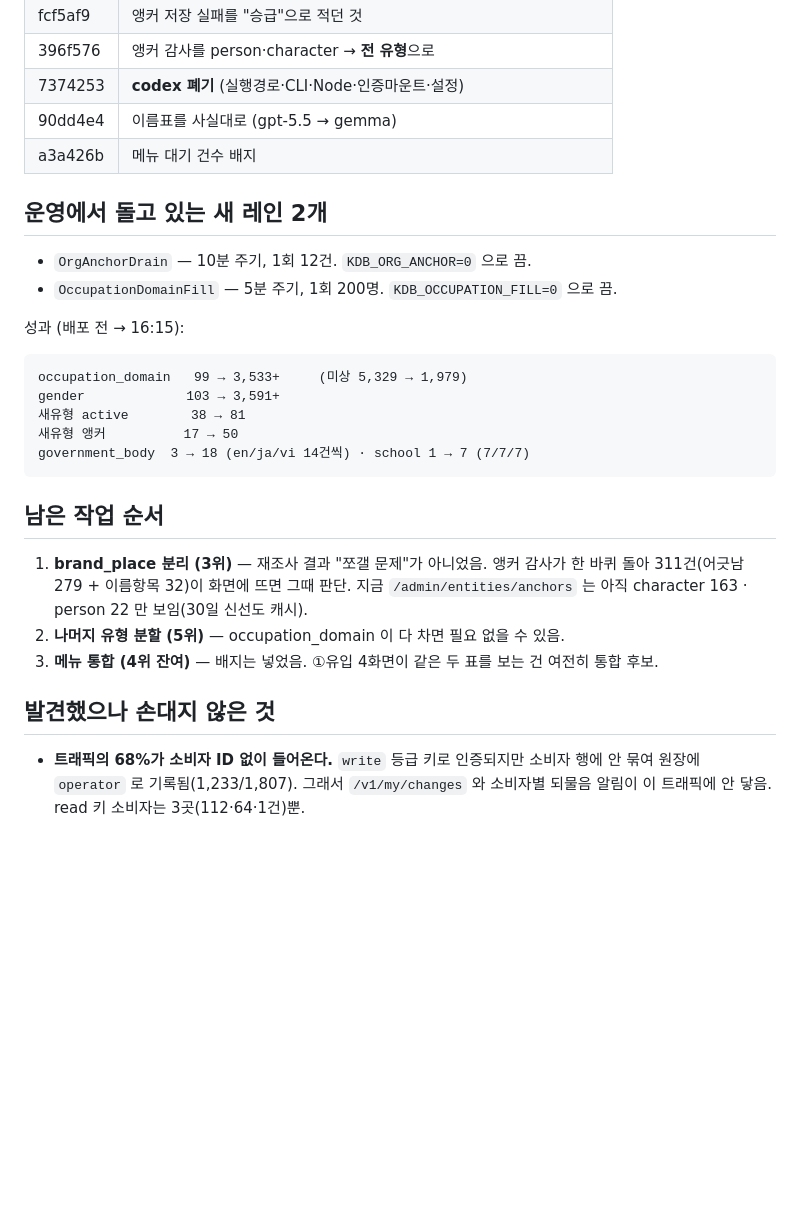
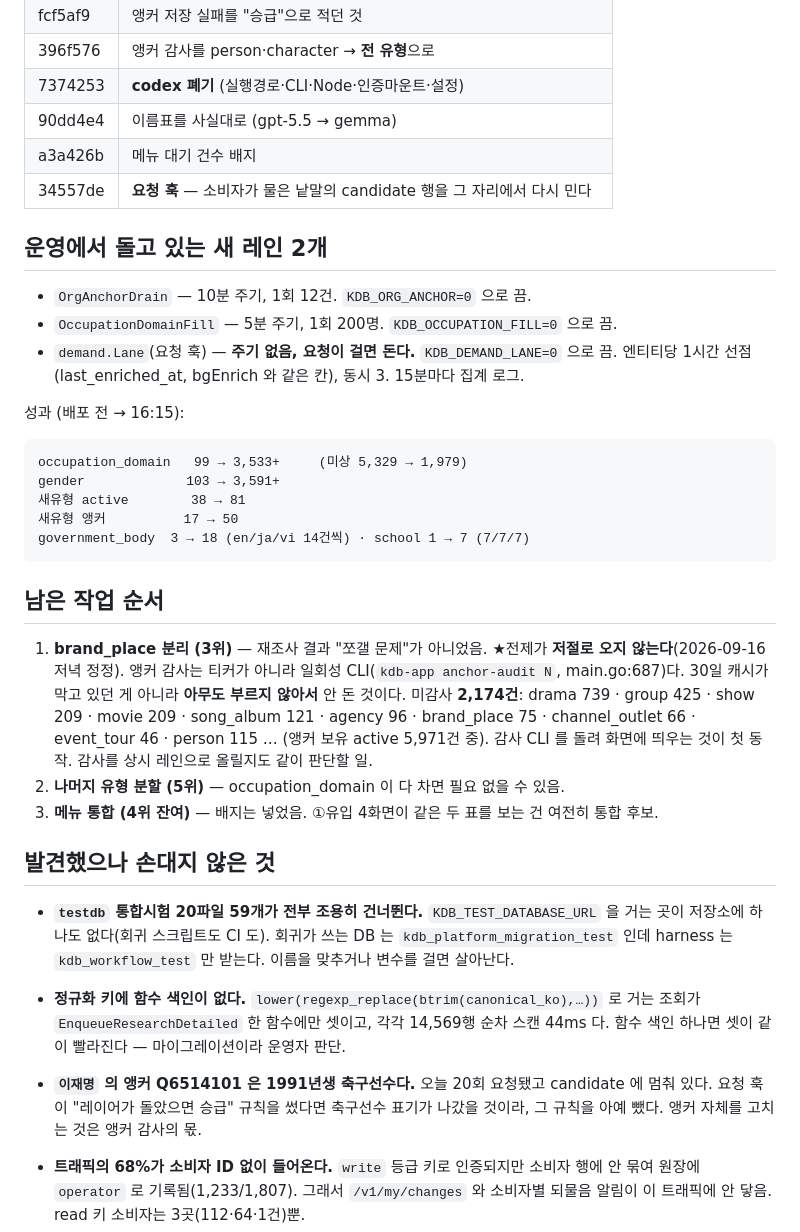
Before and after one commit to rickyjoo73/kdb, a Markdown page: docs/HANDOFF_20260916.md, the part around the change. Rendered like a GitHub page; blank space fills up the shorter version.

Commit message:
docs: 요청 훅 반영 + 앵커 감사 전제 정정(티커가 아니라 일회성 CLI)

````diff
--- a/docs/HANDOFF_20260916.md
+++ b/docs/HANDOFF_20260916.md
@@ -10,11 +10,14 @@
 | 7374253 | **codex 폐기** (실행경로·CLI·Node·인증마운트·설정) |
 | 90dd4e4 | 이름표를 사실대로 (gpt-5.5 → gemma) |
 | a3a426b | 메뉴 대기 건수 배지 |
+| 34557de | **요청 훅** — 소비자가 물은 낱말의 candidate 행을 그 자리에서 다시 민다 |
 
 ## 운영에서 돌고 있는 새 레인 2개
 
 - `OrgAnchorDrain` — 10분 주기, 1회 12건. `KDB_ORG_ANCHOR=0` 으로 끔.
 - `OccupationDomainFill` — 5분 주기, 1회 200명. `KDB_OCCUPATION_FILL=0` 으로 끔.
+- `demand.Lane`(요청 훅) — **주기 없음, 요청이 걸면 돈다.** `KDB_DEMAND_LANE=0` 으로 끔.
+  엔티티당 1시간 선점(last_enriched_at, bgEnrich 와 같은 칸), 동시 3. 15분마다 집계 로그.
 
 성과 (배포 전 → 16:15):
 ```
@@ -28,12 +31,28 @@ government_body  3 → 18 (en/ja/vi 14건씩) · school 1 → 7 (7/7/7)
 ## 남은 작업 순서
 
 1. **brand_place 분리 (3위)** — 재조사 결과 "쪼갤 문제"가 아니었음.
-   앵커 감사가 한 바퀴 돌아 311건(어긋남 279 + 이름항목 32)이 화면에 뜨면 그때 판단.
-   지금 `/admin/entities/anchors` 는 아직 character 163 · person 22 만 보임(30일 신선도 캐시).
+   ★전제가 **저절로 오지 않는다**(2026-09-16 저녁 정정). 앵커 감사는 티커가 아니라
+   일회성 CLI(`kdb-app anchor-audit N`, main.go:687)다. 30일 캐시가 막고 있던 게
+   아니라 **아무도 부르지 않아서** 안 돈 것이다.
+   미감사 **2,174건**: drama 739 · group 425 · show 209 · movie 209 · song_album 121
+   · agency 96 · brand_place 75 · channel_outlet 66 · event_tour 46 · person 115 …
+   (앵커 보유 active 5,971건 중). 감사 CLI 를 돌려 화면에 띄우는 것이 첫 동작.
+   감사를 상시 레인으로 올릴지도 같이 판단할 일.
 2. **나머지 유형 분할 (5위)** — occupation_domain 이 다 차면 필요 없을 수 있음.
 3. **메뉴 통합 (4위 잔여)** — 배지는 넣었음. ①유입 4화면이 같은 두 표를 보는 건 여전히 통합 후보.
 
 ## 발견했으나 손대지 않은 것
+
+- **`testdb` 통합시험 20파일 59개가 전부 조용히 건너뛴다.** `KDB_TEST_DATABASE_URL` 을
+  거는 곳이 저장소에 하나도 없다(회귀 스크립트도 CI 도). 회귀가 쓰는 DB 는
+  `kdb_platform_migration_test` 인데 harness 는 `kdb_workflow_test` 만 받는다.
+  이름을 맞추거나 변수를 걸면 살아난다.
+- **정규화 키에 함수 색인이 없다.** `lower(regexp_replace(btrim(canonical_ko),…))` 로
+  거는 조회가 `EnqueueResearchDetailed` 한 함수에만 셋이고, 각각 14,569행 순차 스캔
+  44ms 다. 함수 색인 하나면 셋이 같이 빨라진다 — 마이그레이션이라 운영자 판단.
+- **`이재명` 의 앵커 Q6514101 은 1991년생 축구선수다.** 오늘 20회 요청됐고 candidate
+  에 멈춰 있다. 요청 훅이 "레이어가 돌았으면 승급" 규칙을 썼다면 축구선수 표기가
+  나갔을 것이라, 그 규칙을 아예 뺐다. 앵커 자체를 고치는 것은 앵커 감사의 몫.
 
 - **트래픽의 68%가 소비자 ID 없이 들어온다.** `write` 등급 키로 인증되지만 소비자 행에
   안 묶여 원장에 `operator` 로 기록됨(1,233/1,807). 그래서 `/v1/my/changes` 와
````
